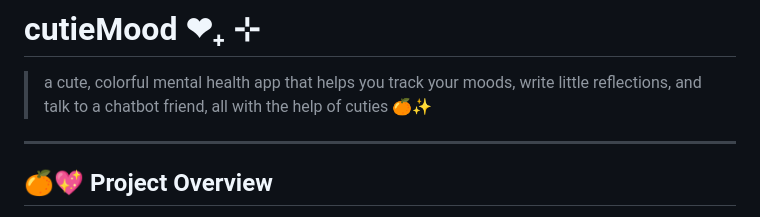
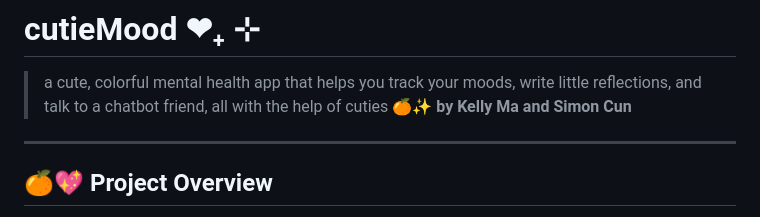
Before and after one commit to kellyma626/cutieMood, a Markdown page: README.md, the part around the change. Rendered like a GitHub page.

```diff
--- a/README.md
+++ b/README.md
@@ -1,7 +1,7 @@
 # cutieMood ❤︎₊ ⊹
 
 > a cute, colorful mental health app that helps you track your moods, write little reflections, and talk to a chatbot friend, all with the help of cuties 🍊✨
-
+**by Kelly Ma and Simon Cun**
 ---
 
 ## 🍊💖 Project Overview
```
